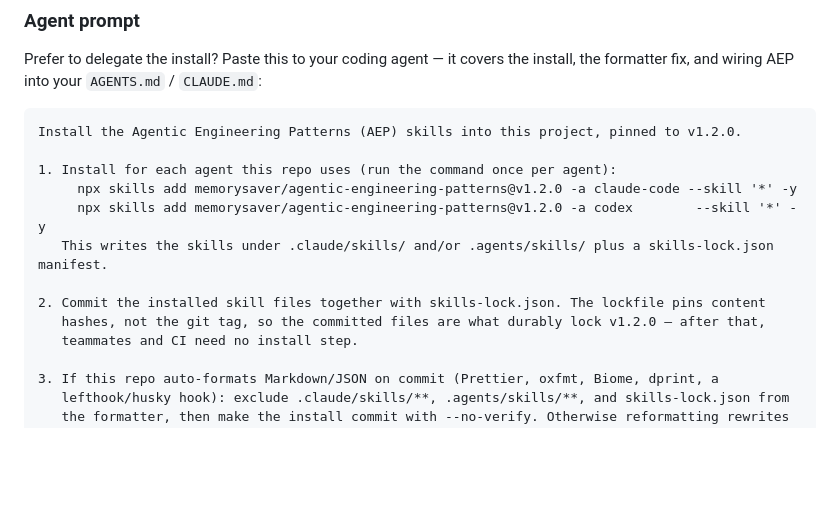
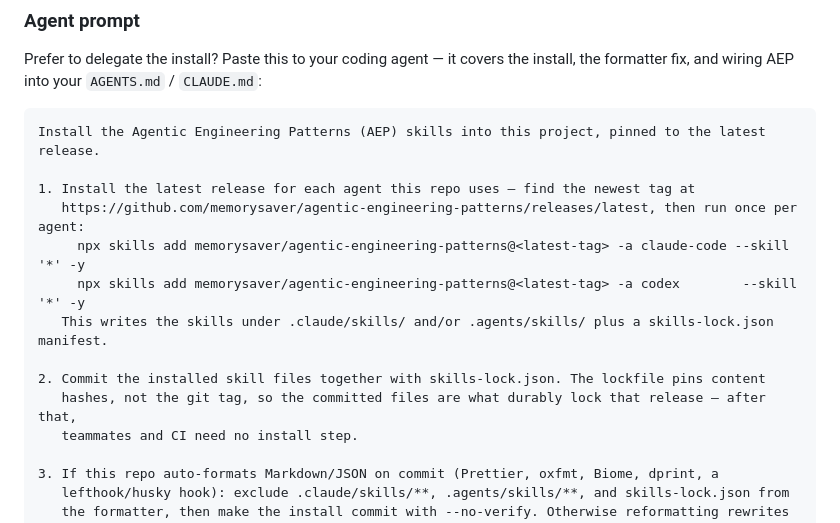
Before and after one commit to memorysaver/agentic-engineering-patterns, a Markdown page: README.md, the part around the change. GitHub-like rendering; blank space fills up the shorter version.

Commit message:
docs(install): agent prompt installs the latest release, not a hardcoded v1.2.0
The copy-paste prompt is generic, so it shouldn't freeze at one version: tell the
agent to resolve the newest release tag (releases/latest) and pin to it. Durable
freeze still comes from committing the installed files.

Co-Authored-By: Claude Opus 4.8 (1M context) <noreply@anthropic.com>

````diff
--- a/README.md
+++ b/README.md
@@ -36,15 +36,16 @@ Prefer to delegate the install? Paste this to your coding agent — it covers th
 formatter fix, and wiring AEP into your `AGENTS.md` / `CLAUDE.md`:
 
 ```text
-Install the Agentic Engineering Patterns (AEP) skills into this project, pinned to v1.2.0.
+Install the Agentic Engineering Patterns (AEP) skills into this project, pinned to the latest release.
 
-1. Install for each agent this repo uses (run the command once per agent):
-     npx skills add memorysaver/agentic-engineering-patterns@v1.2.0 -a claude-code --skill '*' -y
-     npx skills add memorysaver/agentic-engineering-patterns@v1.2.0 -a codex        --skill '*' -y
+1. Install the latest release for each agent this repo uses — find the newest tag at
+   https://github.com/memorysaver/agentic-engineering-patterns/releases/latest, then run once per agent:
+     npx skills add memorysaver/agentic-engineering-patterns@<latest-tag> -a claude-code --skill '*' -y
+     npx skills add memorysaver/agentic-engineering-patterns@<latest-tag> -a codex        --skill '*' -y
    This writes the skills under .claude/skills/ and/or .agents/skills/ plus a skills-lock.json manifest.
 
 2. Commit the installed skill files together with skills-lock.json. The lockfile pins content
-   hashes, not the git tag, so the committed files are what durably lock v1.2.0 — after that,
+   hashes, not the git tag, so the committed files are what durably lock that release — after that,
    teammates and CI need no install step.
 
 3. If this repo auto-formats Markdown/JSON on commit (Prettier, oxfmt, Biome, dprint, a
````
